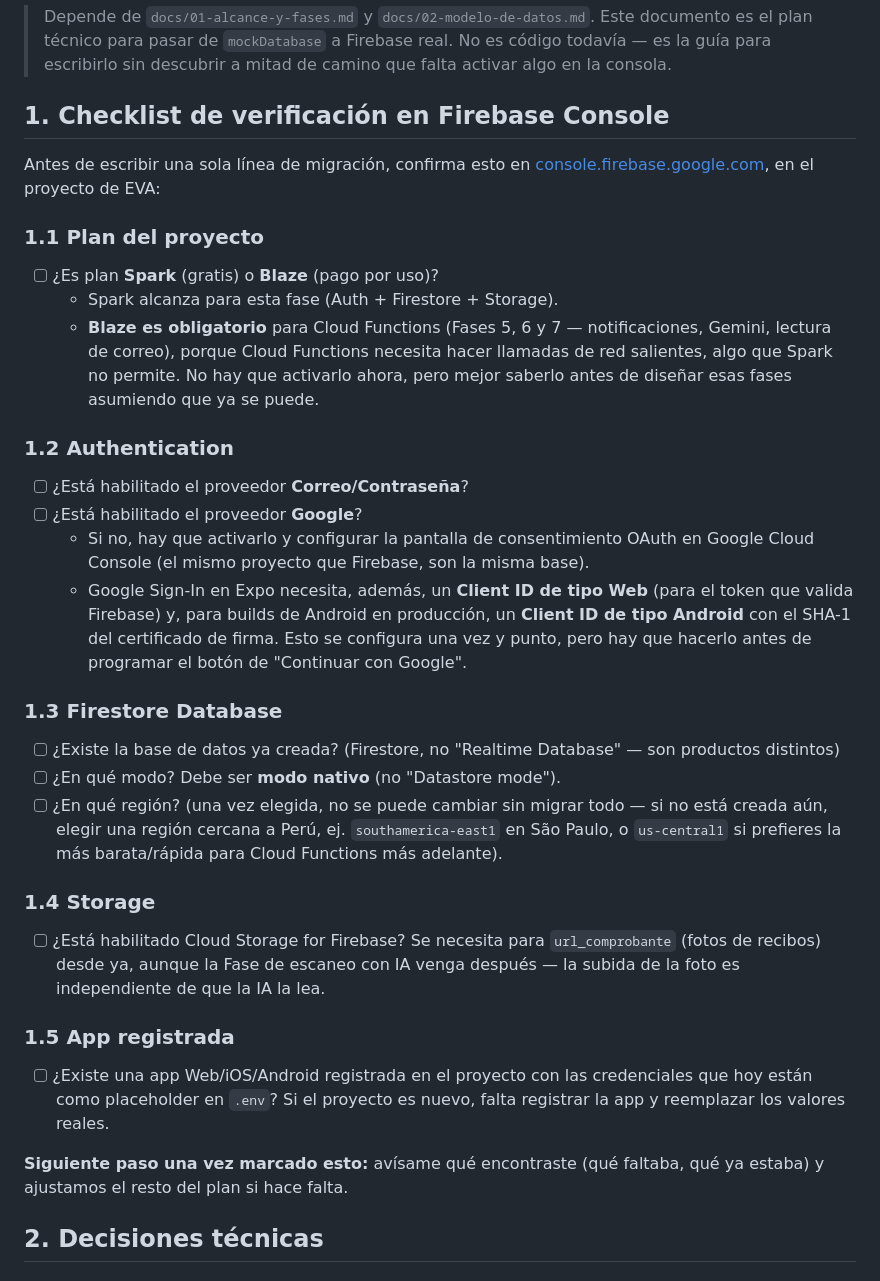
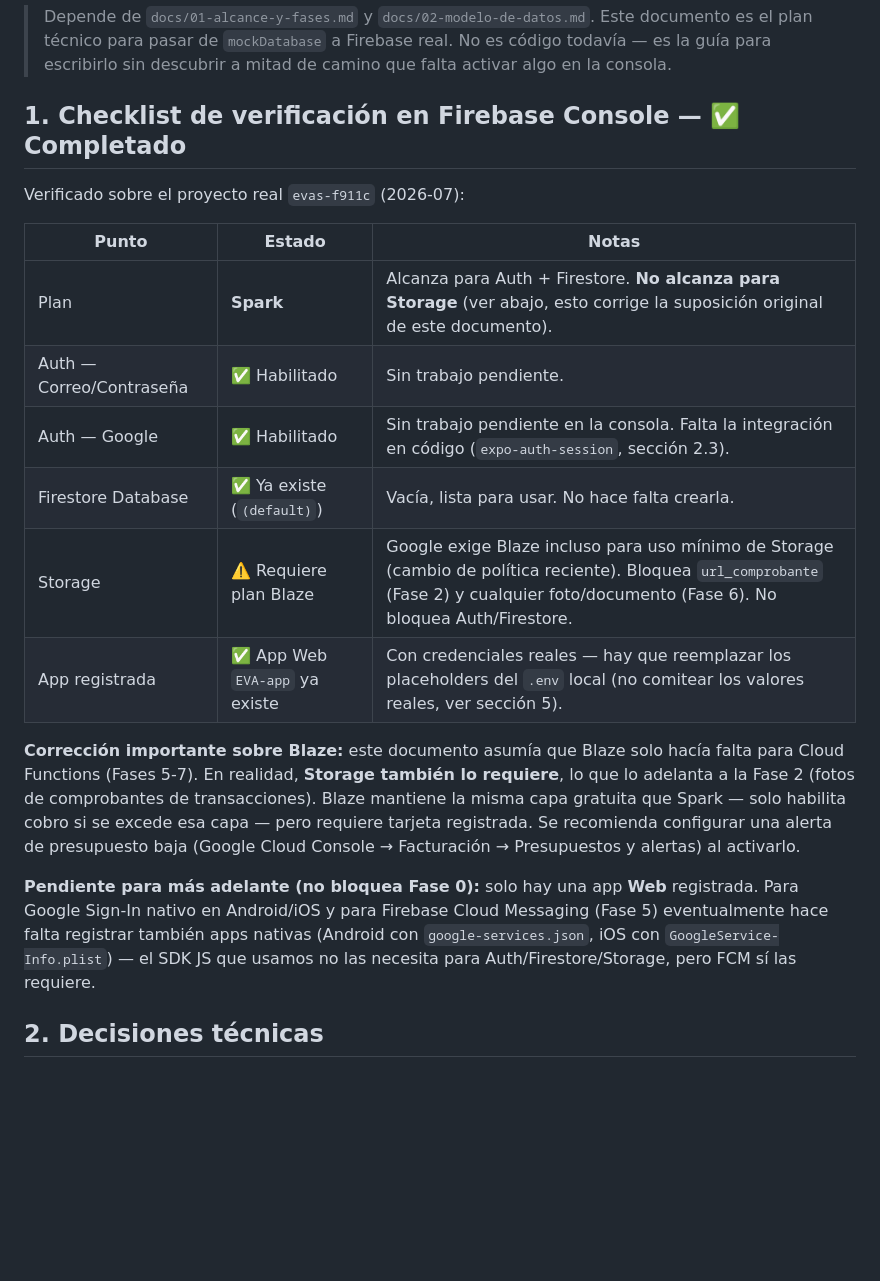
Before and after one commit to Shiro-Vs/EVA, a Markdown page: docs/03-implementacion-firebase.md, the part around the change. GitHub-like rendering; blank space fills up the shorter version.

Commit message:
docs: actualizar checklist de Firebase con hallazgos reales verificados
- Plan Spark confirmado, Auth (correo+Google) ya habilitado, Firestore ya
  existe y esta lista (no habia que crearla).
- Correccion importante: Storage requiere plan Blaze incluso para uso
  minimo (cambio de politica de Google), lo cual adelanta la necesidad de
  Blaze a la Fase 2 (fotos de comprobantes), no solo a las Fases 5-7 como
  se asumia originalmente en este documento.
- Se aclara que Blaze mantiene la misma capa gratuita que Spark y solo
  habilita cobro si se excede, con recomendacion de alerta de presupuesto.
- Se nota que falta registrar apps nativas (Android/iOS) para Google
  Sign-In nativo y FCM mas adelante, aunque no bloquea esta fase.

```diff
--- a/docs/03-implementacion-firebase.md
+++ b/docs/03-implementacion-firebase.md
@@ -2,33 +2,22 @@
 
 > Depende de `docs/01-alcance-y-fases.md` y `docs/02-modelo-de-datos.md`. Este documento es el plan técnico para pasar de `mockDatabase` a Firebase real. No es código todavía — es la guía para escribirlo sin descubrir a mitad de camino que falta activar algo en la consola.
 
-## 1. Checklist de verificación en Firebase Console
+## 1. Checklist de verificación en Firebase Console — ✅ Completado
 
-Antes de escribir una sola línea de migración, confirma esto en [console.firebase.google.com](https://console.firebase.google.com), en el proyecto de EVA:
+Verificado sobre el proyecto real `evas-f911c` (2026-07):
 
-### 1.1 Plan del proyecto
-- [ ] ¿Es plan **Spark** (gratis) o **Blaze** (pago por uso)?
-  - Spark alcanza para esta fase (Auth + Firestore + Storage).
-  - **Blaze es obligatorio** para Cloud Functions (Fases 5, 6 y 7 — notificaciones, Gemini, lectura de correo), porque Cloud Functions necesita hacer llamadas de red salientes, algo que Spark no permite. No hay que activarlo ahora, pero mejor saberlo antes de diseñar esas fases asumiendo que ya se puede.
+| Punto | Estado | Notas |
+|---|---|---|
+| Plan | **Spark** | Alcanza para Auth + Firestore. **No alcanza para Storage** (ver abajo, esto corrige la suposición original de este documento). |
+| Auth — Correo/Contraseña | ✅ Habilitado | Sin trabajo pendiente. |
+| Auth — Google | ✅ Habilitado | Sin trabajo pendiente en la consola. Falta la integración en código (`expo-auth-session`, sección 2.3). |
+| Firestore Database | ✅ Ya existe (`(default)`) | Vacía, lista para usar. No hace falta crearla. |
+| Storage | ⚠️ Requiere plan Blaze | Google exige Blaze incluso para uso mínimo de Storage (cambio de política reciente). Bloquea `url_comprobante` (Fase 2) y cualquier foto/documento (Fase 6). No bloquea Auth/Firestore. |
+| App registrada | ✅ App Web `EVA-app` ya existe | Con credenciales reales — hay que reemplazar los placeholders del `.env` local (no comitear los valores reales, ver sección 5). |
 
-### 1.2 Authentication
-- [ ] ¿Está habilitado el proveedor **Correo/Contraseña**?
-- [ ] ¿Está habilitado el proveedor **Google**?
-  - Si no, hay que activarlo y configurar la pantalla de consentimiento OAuth en Google Cloud Console (el mismo proyecto que Firebase, son la misma base).
-  - Google Sign-In en Expo necesita, además, un **Client ID de tipo Web** (para el token que valida Firebase) y, para builds de Android en producción, un **Client ID de tipo Android** con el SHA-1 del certificado de firma. Esto se configura una vez y punto, pero hay que hacerlo antes de programar el botón de "Continuar con Google".
+**Corrección importante sobre Blaze:** este documento asumía que Blaze solo hacía falta para Cloud Functions (Fases 5-7). En realidad, **Storage también lo requiere**, lo que lo adelanta a la Fase 2 (fotos de comprobantes de transacciones). Blaze mantiene la misma capa gratuita que Spark — solo habilita cobro si se excede esa capa — pero requiere tarjeta registrada. Se recomienda configurar una alerta de presupuesto baja (Google Cloud Console → Facturación → Presupuestos y alertas) al activarlo.
 
-### 1.3 Firestore Database
-- [ ] ¿Existe la base de datos ya creada? (Firestore, no "Realtime Database" — son productos distintos)
-- [ ] ¿En qué modo? Debe ser **modo nativo** (no "Datastore mode").
-- [ ] ¿En qué región? (una vez elegida, no se puede cambiar sin migrar todo — si no está creada aún, elegir una región cercana a Perú, ej. `southamerica-east1` en São Paulo, o `us-central1` si prefieres la más barata/rápida para Cloud Functions más adelante).
-
-### 1.4 Storage
-- [ ] ¿Está habilitado Cloud Storage for Firebase? Se necesita para `url_comprobante` (fotos de recibos) desde ya, aunque la Fase de escaneo con IA venga después — la subida de la foto es independiente de que la IA la lea.
-
-### 1.5 App registrada
-- [ ] ¿Existe una app Web/iOS/Android registrada en el proyecto con las credenciales que hoy están como placeholder en `.env`? Si el proyecto es nuevo, falta registrar la app y reemplazar los valores reales.
-
-**Siguiente paso una vez marcado esto:** avísame qué encontraste (qué faltaba, qué ya estaba) y ajustamos el resto del plan si hace falta.
+**Pendiente para más adelante (no bloquea Fase 0):** solo hay una app **Web** registrada. Para Google Sign-In nativo en Android/iOS y para Firebase Cloud Messaging (Fase 5) eventualmente hace falta registrar también apps nativas (Android con `google-services.json`, iOS con `GoogleService-Info.plist`) — el SDK JS que usamos no las necesita para Auth/Firestore/Storage, pero FCM sí las requiere.
 
 ## 2. Decisiones técnicas
 
```
